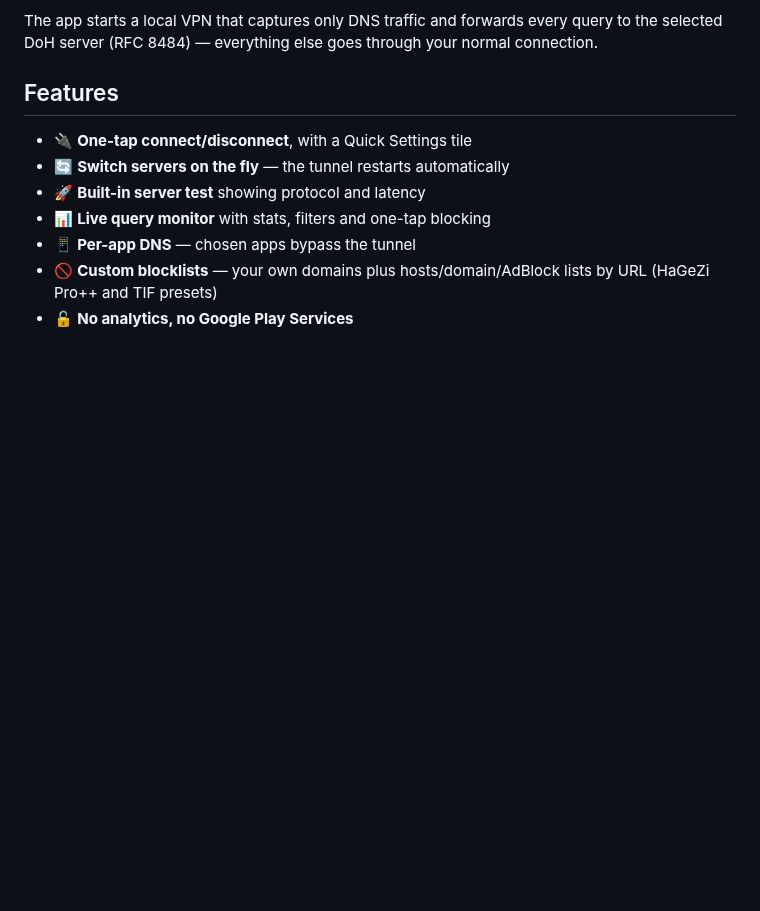
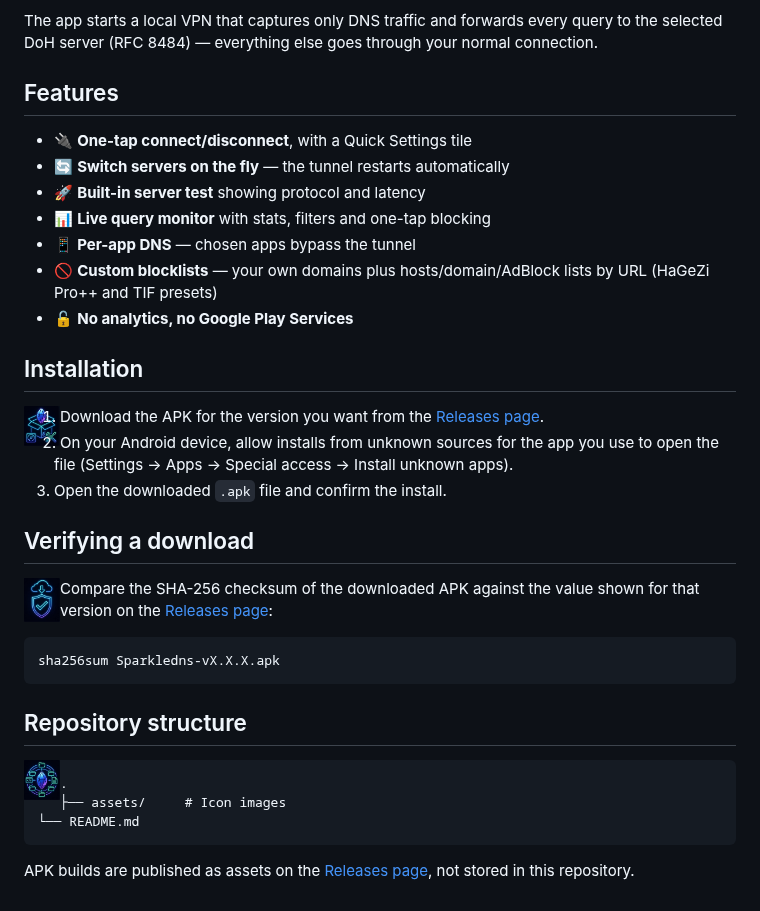
Before and after one commit to kalarina-bit/Sparkledns, a Markdown page: README.md, the part around the change. Drawn GitHub-style; pictures changed too: assets/icon-install.png (added), assets/icon-structure.png (added), assets/icon-verify.png (added); blank space fills up the shorter version.

Commit message:
Split icon set into install/verify/structure icons, add sections
Co-Authored-By: Claude Sonnet 5 <noreply@anthropic.com>
Claude-Session: https://claude.ai/code/session_015g6ECVSKcBG8CJPrqC3G5o

````diff
--- a/README.md
+++ b/README.md
@@ -21,3 +21,33 @@ The app starts a local VPN that captures only DNS traffic and forwards every que
 - 📱 **Per-app DNS** — chosen apps bypass the tunnel
 - 🚫 **Custom blocklists** — your own domains plus hosts/domain/AdBlock lists by URL (HaGeZi Pro++ and TIF presets)
 - 🔓 **No analytics, no Google Play Services**
+
+## Installation
+
+<img src="assets/icon-install.png" width="36" align="left">
+
+1. Download the APK for the version you want from the [Releases page](https://github.com/kalarina-bit/Sparkledns/releases).
+2. On your Android device, allow installs from unknown sources for the app you use to open the file (Settings → Apps → Special access → Install unknown apps).
+3. Open the downloaded `.apk` file and confirm the install.
+
+## Verifying a download
+
+<img src="assets/icon-verify.png" width="36" align="left">
+
+Compare the SHA-256 checksum of the downloaded APK against the value shown for that version on the [Releases page](https://github.com/kalarina-bit/Sparkledns/releases):
+
+```sh
+sha256sum Sparkledns-vX.X.X.apk
+```
+
+## Repository structure
+
+<img src="assets/icon-structure.png" width="36" align="left">
+
+```
+.
+├── assets/     # Icon images
+└── README.md
+```
+
+APK builds are published as assets on the [Releases page](https://github.com/kalarina-bit/Sparkledns/releases), not stored in this repository.
````
